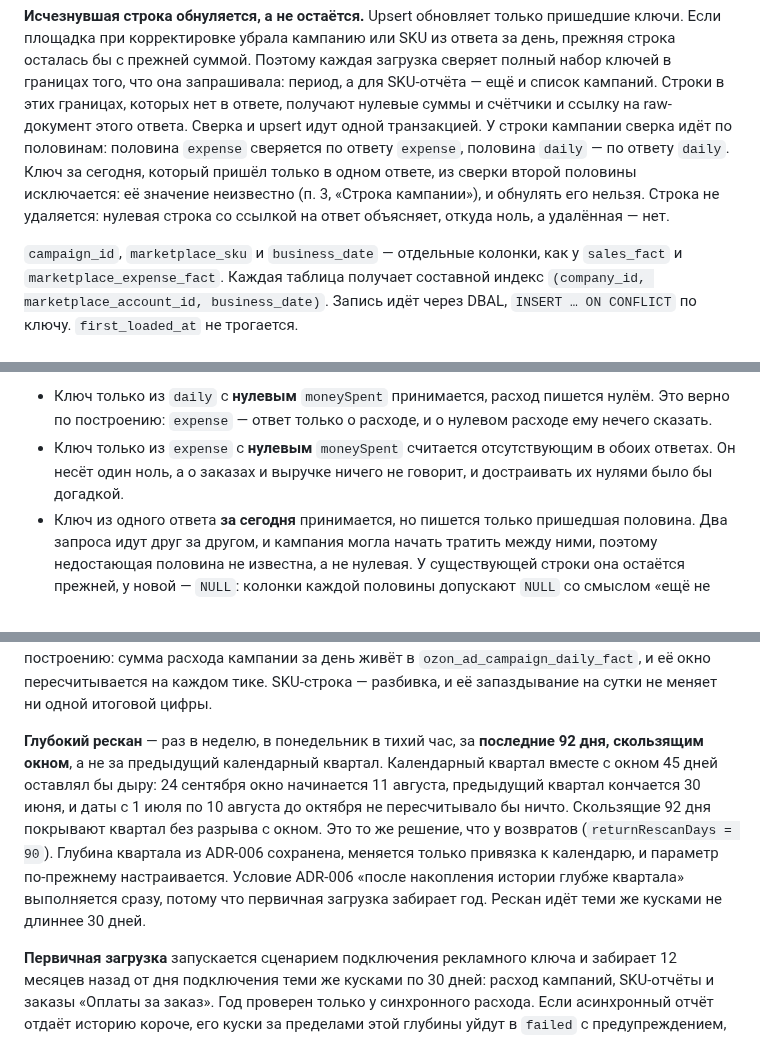
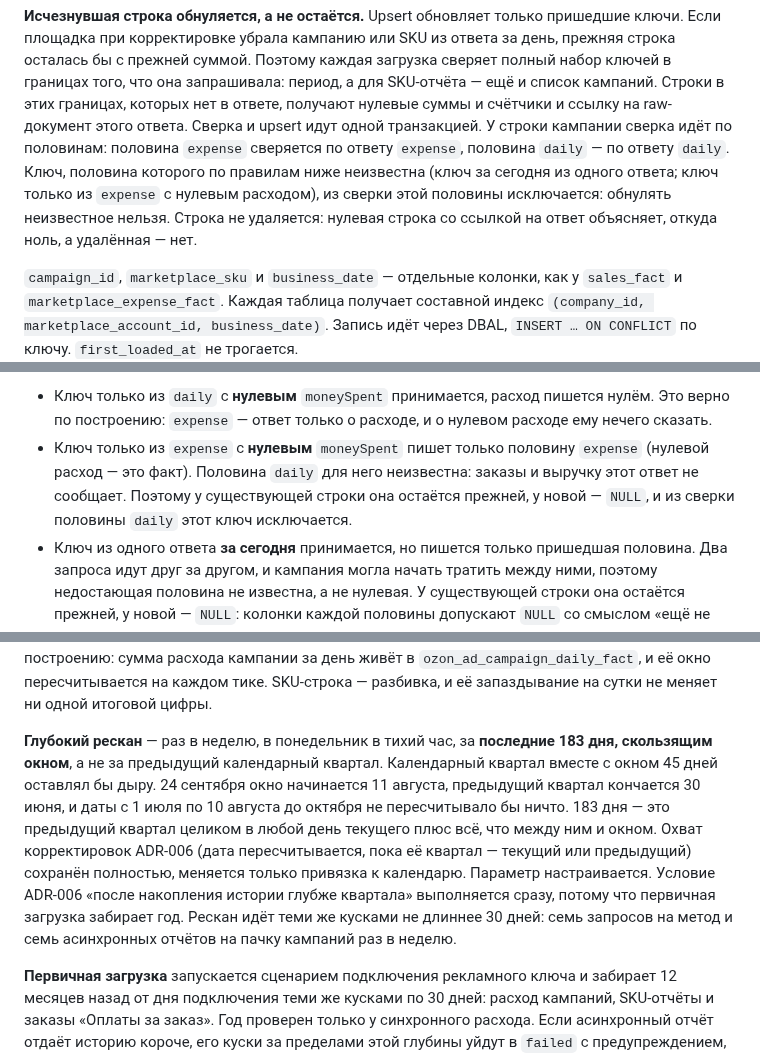
Before and after one commit to pavelsur07/app-service-analytics, a Markdown page: docs/adr/0026-ozon-advertising-source.md, 3 parts joined by grey strips. Rendered like a GitHub page.

Commit message:
docs(adr): ADR-026 — 183-day rescan keeps ADR-006 coverage, pump row upsert on start, expense-only zero key writes its half
Co-Authored-By: Claude Opus 5.5 (1M context) <noreply@anthropic.com>

```diff
--- a/docs/adr/0026-ozon-advertising-source.md
+++ b/docs/adr/0026-ozon-advertising-source.md
@@ -165,9 +165,10 @@ source_row_id)`. Правило склейки `source_row_id` — дело ко
 суммы и счётчики и ссылку на raw-документ этого ответа. Сверка и upsert
 идут одной транзакцией. У строки кампании сверка идёт по половинам:
 половина `expense` сверяется по ответу `expense`, половина `daily` —
-по ответу `daily`. Ключ за сегодня, который пришёл только в одном
-ответе, из сверки второй половины исключается: её значение неизвестно
-(п. 3, «Строка кампании»), и обнулять его нельзя. Строка не удаляется: нулевая строка со ссылкой
+по ответу `daily`. Ключ, половина которого по правилам ниже
+неизвестна (ключ за сегодня из одного ответа; ключ только из `expense`
+с нулевым расходом), из сверки этой половины исключается: обнулять
+неизвестное нельзя. Строка не удаляется: нулевая строка со ссылкой
 на ответ объясняет, откуда ноль, а удалённая — нет.
 
 `campaign_id`, `marketplace_sku` и `business_date` — отдельные колонки,
@@ -234,10 +235,11 @@ raw-документы: `expense_raw_document_id` и `stats_raw_document_id`.
 - Ключ только из `daily` с **нулевым** `moneySpent` принимается,
   расход пишется нулём. Это верно по построению: `expense` — ответ
   только о расходе, и о нулевом расходе ему нечего сказать.
-- Ключ только из `expense` с **нулевым** `moneySpent` считается
-  отсутствующим в обоих ответах. Он несёт один ноль, а о заказах
-  и выручке ничего не говорит, и достраивать их нулями было бы
-  догадкой.
+- Ключ только из `expense` с **нулевым** `moneySpent` пишет только
+  половину `expense` (нулевой расход — это факт). Половина `daily` для
+  него неизвестна: заказы и выручку этот ответ не сообщает. Поэтому
+  у существующей строки она остаётся прежней, у новой — `NULL`,
+  и из сверки половины `daily` этот ключ исключается.
 - Ключ из одного ответа **за сегодня** принимается, но пишется только
   пришедшая половина. Два запроса идут друг за другом, и кампания могла
   начать тратить между ними, поэтому недостающая половина не известна,
@@ -335,16 +337,18 @@ Performance рублёвый. Это не умолчание в `Money`: вал
 запаздывание на сутки не меняет ни одной итоговой цифры.
 
 **Глубокий рескан** — раз в неделю, в понедельник в тихий час, за
-**последние 92 дня, скользящим окном**, а не за предыдущий календарный
-квартал. Календарный квартал вместе с окном 45 дней оставлял бы дыру:
+**последние 183 дня, скользящим окном**, а не за предыдущий календарный
+квартал. Календарный квартал вместе с окном 45 дней оставлял бы дыру.
 24 сентября окно начинается 11 августа, предыдущий квартал кончается
 30 июня, и даты с 1 июля по 10 августа до октября не пересчитывало бы
-ничто. Скользящие 92 дня покрывают квартал без разрыва с окном. Это
-то же решение, что у возвратов (`returnRescanDays = 90`). Глубина
-квартала из ADR-006 сохранена, меняется только привязка к календарю,
-и параметр по-прежнему настраивается. Условие ADR-006 «после накопления
-истории глубже квартала» выполняется сразу, потому что первичная
-загрузка забирает год. Рескан идёт теми же кусками не длиннее 30 дней.
+ничто. 183 дня — это предыдущий квартал целиком в любой день текущего
+плюс всё, что между ним и окном. Охват корректировок ADR-006 (дата
+пересчитывается, пока её квартал — текущий или предыдущий) сохранён
+полностью, меняется только привязка к календарю. Параметр
+настраивается. Условие ADR-006 «после накопления истории глубже
+квартала» выполняется сразу, потому что первичная загрузка забирает
+год. Рескан идёт теми же кусками не длиннее 30 дней: семь запросов
+на метод и семь асинхронных отчётов на пачку кампаний раз в неделю.
 
 **Первичная загрузка** запускается сценарием подключения рекламного
 ключа и забирает 12 месяцев назад от дня подключения теми же кусками
```
Also changed, not shown: other parts of docs/adr/0026-ozon-advertising-source.md (+6 -5 lines).
